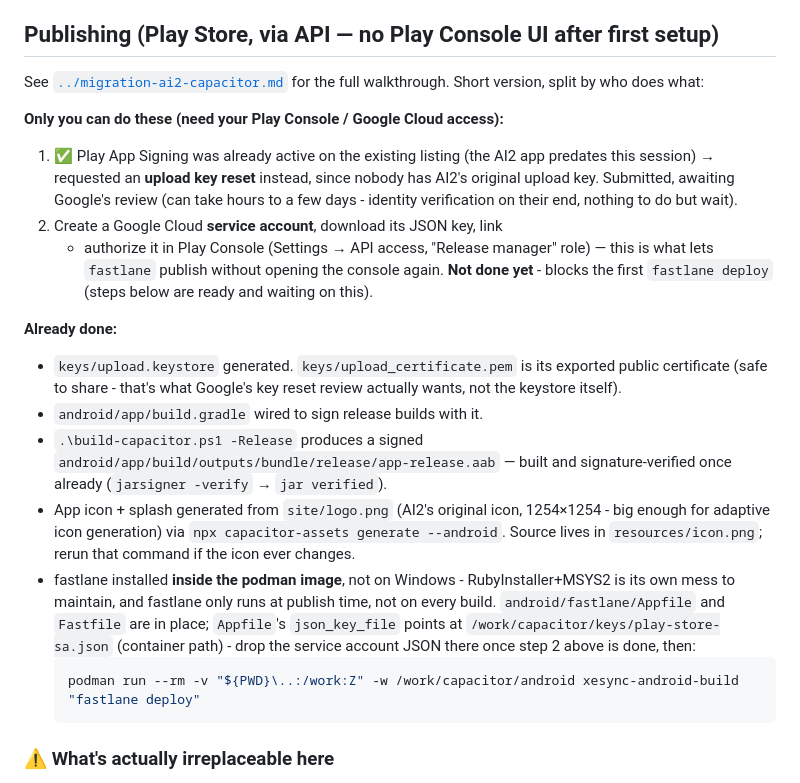
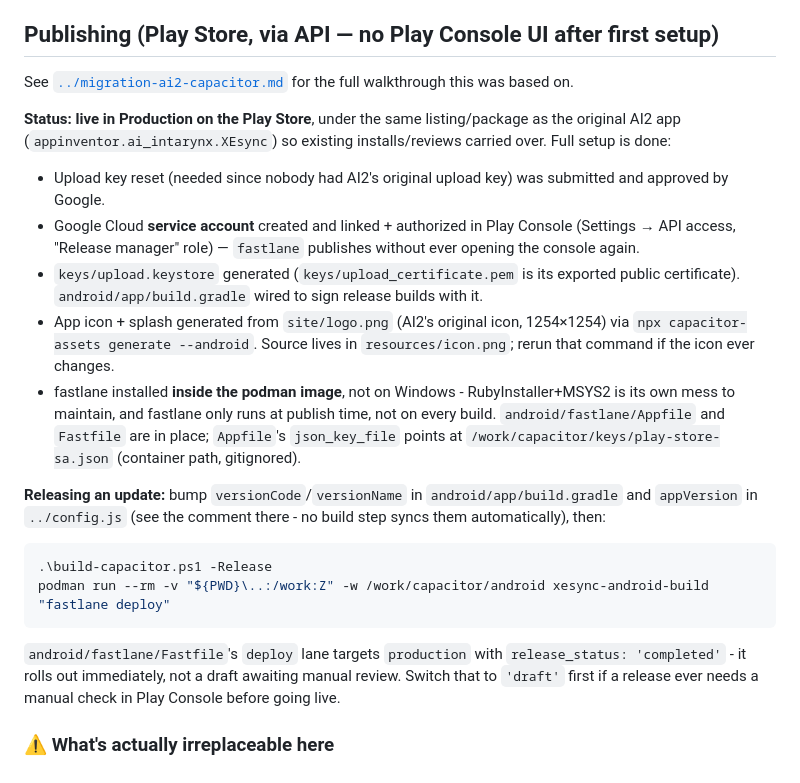
Before and after one commit to INTARYNX/xesync, a Markdown page: capacitor/README.md, the part around the change. Rendered like a GitHub page.

Commit message:
Update docs: Android app is live in Production on the Play Store
The upload key reset was approved and the service account got linked,
so the publishing docs describing that as pending/blocking were stale.

````diff
--- a/capacitor/README.md
+++ b/capacitor/README.md
@@ -171,41 +171,39 @@ reachable by typing a URL on a packaged native app anyway).
 ## Publishing (Play Store, via API — no Play Console UI after first setup)
 
 See [`../migration-ai2-capacitor.md`](../migration-ai2-capacitor.md) for
-the full walkthrough. Short version, split by who does what:
+the full walkthrough this was based on.
 
-**Only you can do these (need your Play Console / Google Cloud access):**
-1. ✅ Play App Signing was already active on the existing listing (the AI2
-   app predates this session) → requested an **upload key reset** instead,
-   since nobody has AI2's original upload key. Submitted, awaiting Google's
-   review (can take hours to a few days - identity verification on their
-   end, nothing to do but wait).
-2. Create a Google Cloud **service account**, download its JSON key, link
-   + authorize it in Play Console (Settings → API access, "Release
-   manager" role) — this is what lets `fastlane` publish without opening
-   the console again. **Not done yet** - blocks the first `fastlane deploy`
-   (steps below are ready and waiting on this).
-
-**Already done:**
-- `keys/upload.keystore` generated. `keys/upload_certificate.pem` is its
-  exported public certificate (safe to share - that's what Google's key
-  reset review actually wants, not the keystore itself).
-- `android/app/build.gradle` wired to sign release builds with it.
-- `.\build-capacitor.ps1 -Release` produces a signed
-  `android/app/build/outputs/bundle/release/app-release.aab` — built and
-  signature-verified once already (`jarsigner -verify` → `jar verified`).
+**Status: live in Production on the Play Store**, under the same
+listing/package as the original AI2 app (`appinventor.ai_intarynx.XEsync`)
+so existing installs/reviews carried over. Full setup is done:
+- Upload key reset (needed since nobody had AI2's original upload key) was
+  submitted and approved by Google.
+- Google Cloud **service account** created and linked + authorized in Play
+  Console (Settings → API access, "Release manager" role) — `fastlane`
+  publishes without ever opening the console again.
+- `keys/upload.keystore` generated (`keys/upload_certificate.pem` is its
+  exported public certificate). `android/app/build.gradle` wired to sign
+  release builds with it.
 - App icon + splash generated from `site/logo.png` (AI2's original icon,
-  1254×1254 - big enough for adaptive icon generation) via
-  `npx capacitor-assets generate --android`. Source lives in
-  `resources/icon.png`; rerun that command if the icon ever changes.
+  1254×1254) via `npx capacitor-assets generate --android`. Source lives
+  in `resources/icon.png`; rerun that command if the icon ever changes.
 - fastlane installed **inside the podman image**, not on Windows -
   RubyInstaller+MSYS2 is its own mess to maintain, and fastlane only runs
   at publish time, not on every build. `android/fastlane/Appfile` and
   `Fastfile` are in place; `Appfile`'s `json_key_file` points at
-  `/work/capacitor/keys/play-store-sa.json` (container path) - drop the
-  service account JSON there once step 2 above is done, then:
-  ```powershell
-  podman run --rm -v "${PWD}\..:/work:Z" -w /work/capacitor/android xesync-android-build "fastlane deploy"
-  ```
+  `/work/capacitor/keys/play-store-sa.json` (container path, gitignored).
+
+**Releasing an update:** bump `versionCode`/`versionName` in
+`android/app/build.gradle` and `appVersion` in `../config.js` (see the
+comment there - no build step syncs them automatically), then:
+```powershell
+.\build-capacitor.ps1 -Release
+podman run --rm -v "${PWD}\..:/work:Z" -w /work/capacitor/android xesync-android-build "fastlane deploy"
+```
+`android/fastlane/Fastfile`'s `deploy` lane targets `production` with
+`release_status: 'completed'` - it rolls out immediately, not a draft
+awaiting manual review. Switch that to `'draft'` first if a release ever
+needs a manual check in Play Console before going live.
 
 ### ⚠️ What's actually irreplaceable here
 
````
Also changed, not shown: README.md (+1 -1 lines).
